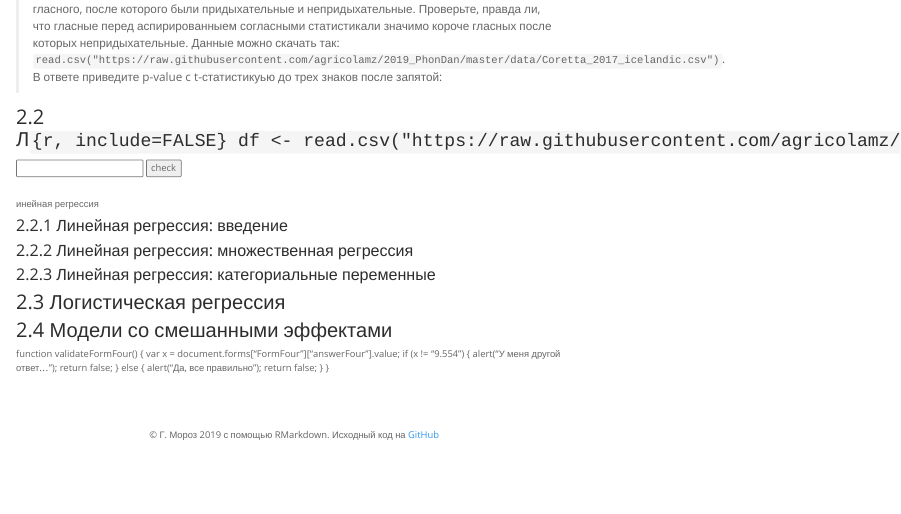
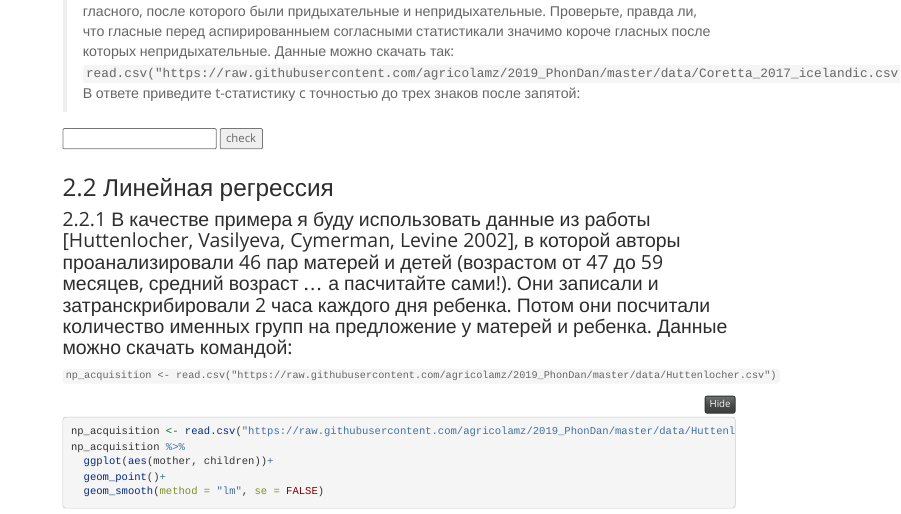
Before and after one commit to agricolamz/2019_PhonDan, an R Markdown document (1_math.Rmd): the page in a window 1100 px wide, from 7560 px down before the commit and from 9160 px down after it, so that both start at the same text. Rendered offline with R 4.5, knitr and Pandoc, with nearby package versions; the code is not run, so its results and figures are left out; folded parts are opened; menus at the side of the page are left out.

Commit message:
correct forms

````diff
--- a/1_math.Rmd
+++ b/1_math.Rmd
@@ -577,23 +577,36 @@ t.test(df$value~df$type, paired = TRUE)
 ```
 
 > 🤔 Это задание основано на работе (Coretta 2017, https://goo.gl/NrfgJm).
-В этой диссертации рассматривается отношения между длительностью гласного и придыхание согласного. Автор собрал данные 5 носителей исланского. Дальше он извлек длительность гласного, после которого были придыхательные и непридыхательные. Проверьте, правда ли, что гласные перед аспирированныем согласными статистикали значимо короче гласных после которых непридыхательные. Данные можно скачать так: `read.csv("https://raw.githubusercontent.com/agricolamz/2019_PhonDan/master/data/Coretta_2017_icelandic.csv")`. В ответе приведите p-value c t-статистикуью до трех знаков после запятой:
+В этой диссертации рассматривается отношения между длительностью гласного и придыхание согласного. Автор собрал данные 5 носителей исланского. Дальше он извлек длительность гласного, после которого были придыхательные и непридыхательные. Проверьте, правда ли, что гласные перед аспирированныем согласными статистикали значимо короче гласных после которых непридыхательные. Данные можно скачать так: `read.csv("https://raw.githubusercontent.com/agricolamz/2019_PhonDan/master/data/Coretta_2017_icelandic.csv")`. В ответе приведите t-статистику c точностью до трех знаков после запятой:
 
-
-
-## 2.2 Л```{r, include=FALSE}
+```{r, include=FALSE}
 df <- read.csv("https://raw.githubusercontent.com/agricolamz/2019_PhonDan/master/data/Coretta_2017_icelandic.csv")
 t.test(df$vowel.dur~df$aspiration)
 ```
+
 
 <form name="FormFour" onsubmit="return validateFormFour()" method="post">
 <input type="text" name="answerFour">
 <input type="submit" value="check">
 </form><br>
 
-инейная регрессия
 
-### 2.2.1 Линейная регрессия: введение
+
+## 2.2 Линейная регрессия
+
+### 2.2.1 В качестве примера я буду использовать данные из работы [Huttenlocher, Vasilyeva, Cymerman, Levine 2002], в которой авторы проанализировали 46 пар матерей и детей (возрастом от 47 до 59 месяцев, средний возраст ... а пасчитайте сами!). Они записали и затранскрибировали 2 часа каждого дня ребенка. Потом они посчитали количество именных групп на предложение у матерей и ребенка. Данные можно скачать командой:
+`np_acquisition <- read.csv("https://raw.githubusercontent.com/agricolamz/2019_PhonDan/master/data/Huttenlocher.csv")`
+
+```{r}
+np_acquisition <- read.csv("https://raw.githubusercontent.com/agricolamz/2019_PhonDan/master/data/Huttenlocher.csv")
+np_acquisition %>%
+  ggplot(aes(mother, children))+
+  geom_point()+
+  geom_smooth(method = "lm", se = FALSE)
+```
+
+
+Линейная регрессия: введение
 
 ### 2.2.2 Линейная регрессия: множественная регрессия
 
````
Also changed, not shown: 1_math_files/figure-html/unnamed-chunk-10-1.png (added), 1_math_files/figure-html/unnamed-chunk-11-1.png (added), 1_math_files/figure-html/unnamed-chunk-12-1.png (added), 1_math_files/figure-html/unnamed-chunk-13-1.png (added), 1_math_files/figure-html/unnamed-chunk-14-1.png (added), 1_math_files/figure-html/unnamed-chunk-15-1.png (added), 1_math_files/figure-html/unnamed-chunk-16-1.png (added), 1_math_files/figure-html/unnamed-chunk-17-1.png (added), 1_math_files/figure-html/unnamed-chunk-18-1.png (added), 1_math_files/figure-html/unnamed-chunk-19-1.png (added), 1_math_files/figure-html/unnamed-chunk-2-1.png (added), 1_math_files/figure-html/unnamed-chunk-20-1.png (added), 1_math_files/figure-html/unnamed-chunk-21-1.png (added), 1_math_files/figure-html/unnamed-chunk-22-1.png (added), 10 more files, 1 other file.
